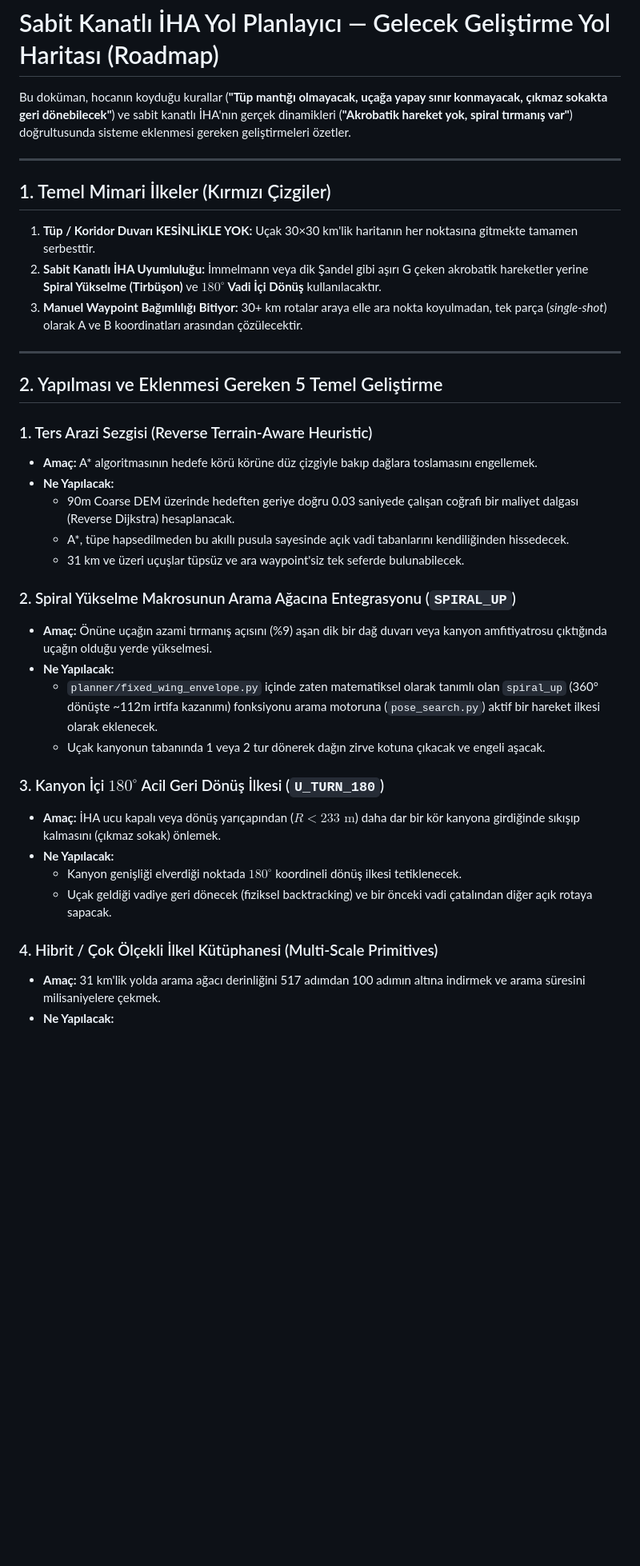
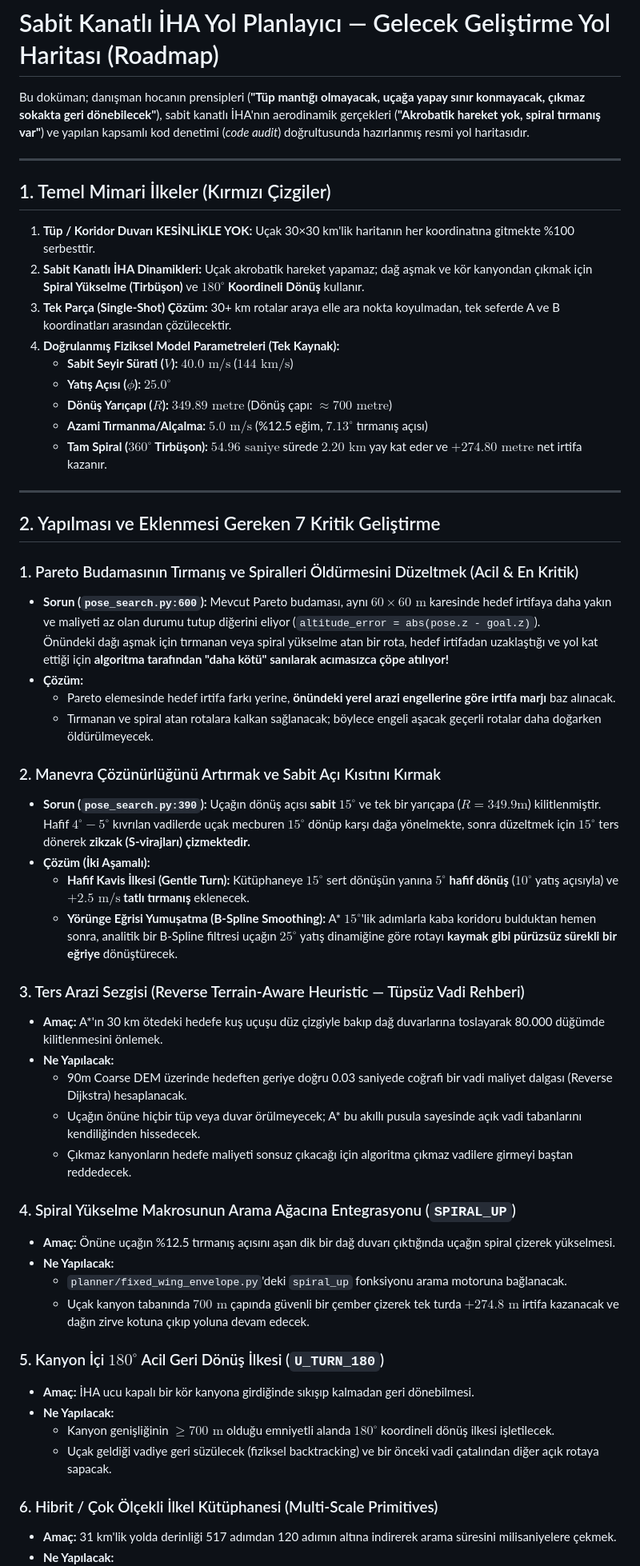
Before and after one commit to mertalmaa/UAV-Path-Finding, a Markdown page: gelecek/YAPILACAKLAR.md, the part around one of its changes. Shown at 80% size. Drawn GitHub-style; blank space fills up the shorter version.

```diff
--- a/gelecek/YAPILACAKLAR.md
+++ b/gelecek/YAPILACAKLAR.md
@@ -1,37 +1,57 @@
 # Sabit Kanatlı İHA Yol Planlayıcı — Gelecek Geliştirme Yol Haritası (Roadmap)
 
-Bu doküman, hocanın koyduğu kurallar (**"Tüp mantığı olmayacak, uçağa yapay sınır konmayacak, çıkmaz sokakta geri dönebilecek"**) ve sabit kanatlı İHA'nın gerçek dinamikleri (**"Akrobatik hareket yok, spiral tırmanış var"**) doğrultusunda sisteme eklenmesi gereken geliştirmeleri özetler.
+Bu doküman; danışman hocanın prensipleri (**"Tüp mantığı olmayacak, uçağa yapay sınır konmayacak, çıkmaz sokakta geri dönebilecek"**), sabit kanatlı İHA'nın aerodinamik gerçekleri (**"Akrobatik hareket yok, spiral tırmanış var"**) ve yapılan kapsamlı kod denetimi (*code audit*) doğrultusunda hazırlanmış resmi yol haritasıdır.
 
 ---
 
 ## 1. Temel Mimari İlkeler (Kırmızı Çizgiler)
-1. **Tüp / Koridor Duvarı KESİNLİKLE YOK:** Uçak 30×30 km'lik haritanın her noktasına gitmekte tamamen serbesttir.
-2. **Sabit Kanatlı İHA Uyumluluğu:** İmmelmann veya dik Şandel gibi aşırı G çeken akrobatik hareketler yerine **Spiral Yükselme (Tirbüşon)** ve **$180^\circ$ Vadi İçi Dönüş** kullanılacaktır.
-3. **Manuel Waypoint Bağımlılığı Bitiyor:** 30+ km rotalar araya elle ara nokta koyulmadan, tek parça (*single-shot*) olarak A ve B koordinatları arasından çözülecektir.
+
+1. **Tüp / Koridor Duvarı KESİNLİKLE YOK:** Uçak 30×30 km'lik haritanın her koordinatına gitmekte %100 serbesttir.
+2. **Sabit Kanatlı İHA Dinamikleri:** Uçak akrobatik hareket yapamaz; dağ aşmak ve kör kanyondan çıkmak için **Spiral Yükselme (Tirbüşon)** ve **$180^\circ$ Koordineli Dönüş** kullanır.
+3. **Tek Parça (Single-Shot) Çözüm:** 30+ km rotalar araya elle ara nokta koyulmadan, tek seferde A ve B koordinatları arasından çözülecektir.
+4. **Doğrulanmış Fiziksel Model Parametreleri (Tek Kaynak):**
+   * **Sabit Seyir Sürati ($V$):** $40.0\text{ m/s}$ ($144\text{ km/s}$)
+   * **Yatış Açısı ($\phi$):** $25.0^\circ$
+   * **Dönüş Yarıçapı ($R$):** $349.89\text{ metre}$ (Dönüş çapı: $\approx 700\text{ metre}$)
+   * **Azami Tırmanma/Alçalma:** $5.0\text{ m/s}$ (%12.5 eğim, $7.13^\circ$ tırmanış açısı)
+   * **Tam Spiral ($360^\circ$ Tirbüşon):** $54.96\text{ saniye}$ sürede $2.20\text{ km}$ yay kat eder ve **$+274.80\text{ metre}$** net irtifa kazanır.
 
 ---
 
-## 2. Yapılması ve Eklenmesi Gereken 5 Temel Geliştirme
+## 2. Yapılması ve Eklenmesi Gereken 7 Kritik Geliştirme
 
-### 1. Ters Arazi Sezgisi (Reverse Terrain-Aware Heuristic)
-* **Amaç:** A* algoritmasının hedefe körü körüne düz çizgiyle bakıp dağlara toslamasını engellemek.
+### 1. Pareto Budamasının Tırmanış ve Spiralleri Öldürmesini Düzeltmek (Acil & En Kritik)
+* **Sorun (`pose_search.py:600`):** Mevcut Pareto budaması, aynı $60\times 60\text{ m}$ karesinde hedef irtifaya daha yakın ve maliyeti az olan durumu tutup diğerini eliyor (`altitude_error = abs(pose.z - goal.z)`).
+  Önündeki dağı aşmak için tırmanan veya spiral yükselme atan bir rota, hedef irtifadan uzaklaştığı ve yol kat ettiği için **algoritma tarafından "daha kötü" sanılarak acımasızca çöpe atılıyor!**
+* **Çözüm:**
+  * Pareto elemesinde hedef irtifa farkı yerine, **önündeki yerel arazi engellerine göre irtifa marjı** baz alınacak.
+  * Tırmanan ve spiral atan rotalara kalkan sağlanacak; böylece engeli aşacak geçerli rotalar daha doğarken öldürülmeyecek.
+
+### 2. Manevra Çözünürlüğünü Artırmak ve Sabit Açı Kısıtını Kırmak
+* **Sorun (`pose_search.py:390`):** Uçağın dönüş açısı **sabit $15^\circ$** ve tek bir yarıçapa ($R=349.9\text{m}$) kilitlenmiştir. Hafif $4^\circ-5^\circ$ kıvrılan vadilerde uçak mecburen $15^\circ$ dönüp karşı dağa yönelmekte, sonra düzeltmek için $15^\circ$ ters dönerek **zikzak (S-virajları) çizmektedir.**
+* **Çözüm (İki Aşamalı):**
+  * **Hafif Kavis İlkesi (Gentle Turn):** Kütüphaneye $15^\circ$ sert dönüşün yanına **$5^\circ$ hafif dönüş** ($10^\circ$ yatış açısıyla) ve **$+2.5\text{ m/s}$ tatlı tırmanış** eklenecek.
+  * **Yörünge Eğrisi Yumuşatma (B-Spline Smoothing):** A* $15^\circ$'lik adımlarla kaba koridoru bulduktan hemen sonra, analitik bir B-Spline filtresi uçağın $25^\circ$ yatış dinamiğine göre rotayı **kaymak gibi pürüzsüz sürekli bir eğriye** dönüştürecek.
+
+### 3. Ters Arazi Sezgisi (Reverse Terrain-Aware Heuristic — Tüpsüz Vadi Rehberi)
+* **Amaç:** A*'ın 30 km ötedeki hedefe kuş uçuşu düz çizgiyle bakıp dağ duvarlarına toslayarak 80.000 düğümde kilitlenmesini önlemek.
 * **Ne Yapılacak:**
-  * 90m Coarse DEM üzerinde hedeften geriye doğru 0.03 saniyede çalışan coğrafi bir maliyet dalgası (Reverse Dijkstra) hesaplanacak.
-  * A*, tüpe hapsedilmeden bu akıllı pusula sayesinde açık vadi tabanlarını kendiliğinden hissedecek.
-  * 31 km ve üzeri uçuşlar tüpsüz ve ara waypoint'siz tek seferde bulunabilecek.
+  * 90m Coarse DEM üzerinde hedeften geriye doğru 0.03 saniyede coğrafi bir vadi maliyet dalgası (Reverse Dijkstra) hesaplanacak.
+  * Uçağın önüne hiçbir tüp veya duvar örülmeyecek; A* bu akıllı pusula sayesinde açık vadi tabanlarını kendiliğinden hissedecek.
+  * Çıkmaz kanyonların hedefe maliyeti sonsuz çıkacağı için algoritma çıkmaz vadilere girmeyi baştan reddedecek.
 
-### 2. Spiral Yükselme Makrosunun Arama Ağacına Entegrasyonu (`SPIRAL_UP`)
-* **Amaç:** Önüne uçağın azami tırmanış açısını (%9) aşan dik bir dağ duvarı veya kanyon amfitiyatrosu çıktığında uçağın olduğu yerde yükselmesi.
+### 4. Spiral Yükselme Makrosunun Arama Ağacına Entegrasyonu (`SPIRAL_UP`)
+* **Amaç:** Önüne uçağın %12.5 tırmanış açısını aşan dik bir dağ duvarı çıktığında uçağın spiral çizerek yükselmesi.
 * **Ne Yapılacak:**
-  * `planner/fixed_wing_envelope.py` içinde zaten matematiksel olarak tanımlı olan `spiral_up` (360° dönüşte ~112m irtifa kazanımı) fonksiyonu arama motoruna (`pose_search.py`) aktif bir hareket ilkesi olarak eklenecek.
-  * Uçak kanyonun tabanında 1 veya 2 tur dönerek dağın zirve kotuna çıkacak ve engeli aşacak.
+  * `planner/fixed_wing_envelope.py`'deki `spiral_up` fonksiyonu arama motoruna bağlanacak.
+  * Uçak kanyon tabanında $700\text{ m}$ çapında güvenli bir çember çizerek tek turda **$+274.8\text{ m}$** irtifa kazanacak ve dağın zirve kotuna çıkıp yoluna devam edecek.
 
-### 3. Kanyon İçi $180^\circ$ Acil Geri Dönüş İlkesi (`U_TURN_180`)
-* **Amaç:** İHA ucu kapalı veya dönüş yarıçapından ($R < 233\text{ m}$) daha dar bir kör kanyona girdiğinde sıkışıp kalmasını (çıkmaz sokak) önlemek.
+### 5. Kanyon İçi $180^\circ$ Acil Geri Dönüş İlkesi (`U_TURN_180`)
+* **Amaç:** İHA ucu kapalı bir kör kanyona girdiğinde sıkışıp kalmadan geri dönebilmesi.
 * **Ne Yapılacak:**
-  * Kanyon genişliği elverdiği noktada $180^\circ$ koordineli dönüş ilkesi tetiklenecek.
-  * Uçak geldiği vadiye geri dönecek (fiziksel backtracking) ve bir önceki vadi çatalından diğer açık rotaya sapacak.
+  * Kanyon genişliğinin $\ge 700\text{ m}$ olduğu emniyetli alanda $180^\circ$ koordineli dönüş ilkesi işletilecek.
+  * Uçak geldiği vadiye geri süzülecek (fiziksel backtracking) ve bir önceki vadi çatalından diğer açık rotaya sapacak.
 
-### 4. Hibrit / Çok Ölçekli İlkel Kütüphanesi (Multi-Scale Primitives)
-* **Amaç:** 31 km'lik yolda arama ağacı derinliğini 517 adımdan 100 adımın altına indirmek ve arama süresini milisaniyelere çekmek.
+### 6. Hibrit / Çok Ölçekli İlkel Kütüphanesi (Multi-Scale Primitives)
+* **Amaç:** 31 km'lik yolda derinliği 517 adımdan 120 adımın altına indirerek arama süresini milisaniyelere çekmek.
 * **Ne Yapılacak:**
```
Also changed, not shown: other parts of gelecek/YAPILACAKLAR.md (+19 -9 lines).
